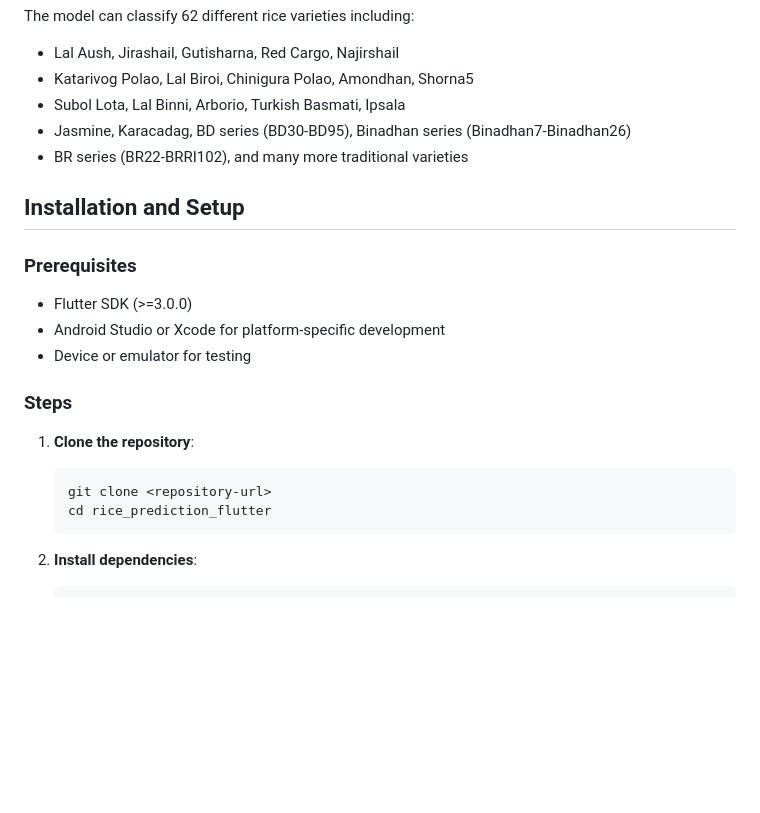
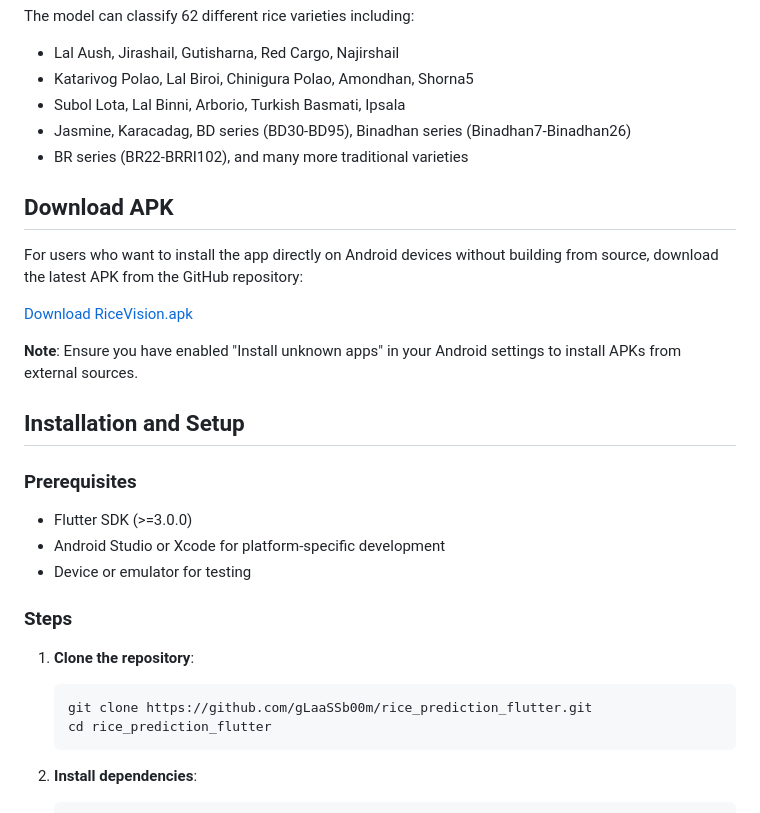
Before and after one commit to gLaaSSb00m/rice_prediction_flutter, a Markdown page: README.md, the part around the change. Drawn GitHub-style; blank space fills up the shorter version.

Commit message:
Add download link for RiceVision.apk in README.md

````diff
--- a/README.md
+++ b/README.md
@@ -57,6 +57,14 @@ The model can classify 62 different rice varieties including:
 - Jasmine, Karacadag, BD series (BD30-BD95), Binadhan series (Binadhan7-Binadhan26)
 - BR series (BR22-BRRI102), and many more traditional varieties
 
+## Download APK
+
+For users who want to install the app directly on Android devices without building from source, download the latest APK from the GitHub repository:
+
+[Download RiceVision.apk](https://github.com/gLaaSSb00m/rice_prediction_flutter/raw/main/RiceVision.apk)
+
+**Note**: Ensure you have enabled "Install unknown apps" in your Android settings to install APKs from external sources.
+
 ## Installation and Setup
 
 ### Prerequisites
@@ -67,7 +75,7 @@ The model can classify 62 different rice varieties including:
 ### Steps
 1. **Clone the repository**:
    ```bash
-   git clone <repository-url>
+   git clone https://github.com/gLaaSSb00m/rice_prediction_flutter.git
    cd rice_prediction_flutter
    ```
 
````
